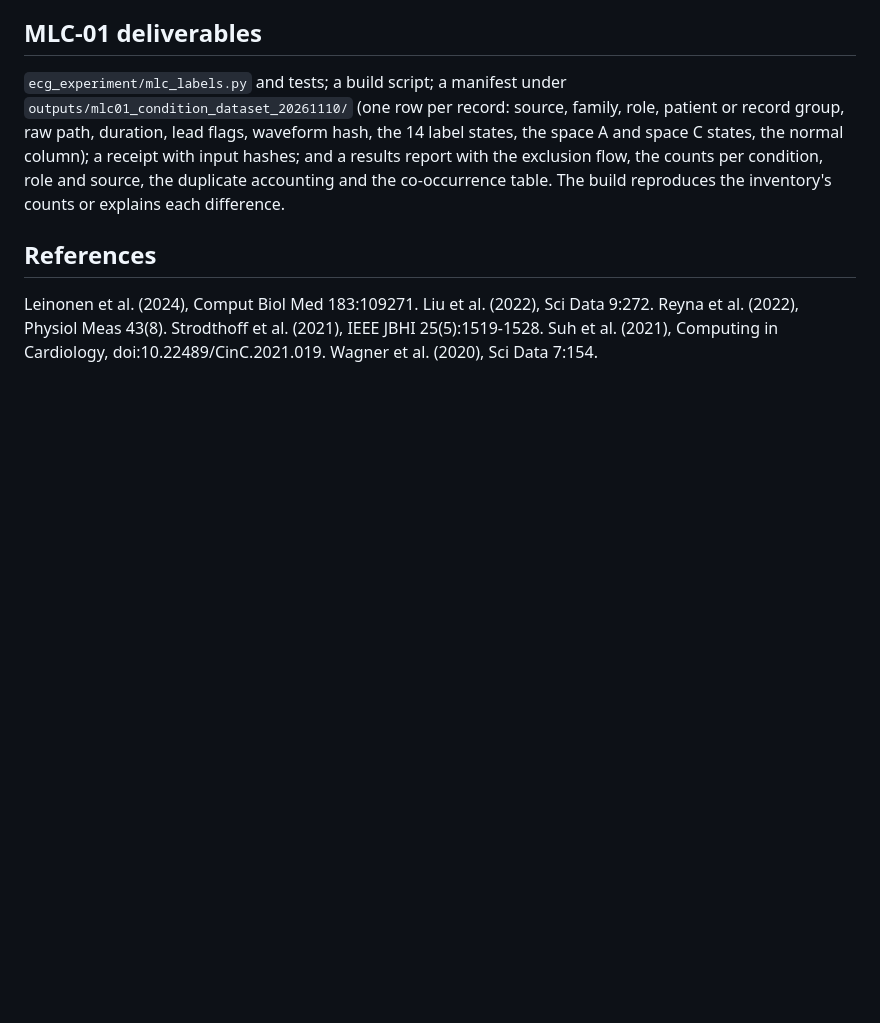
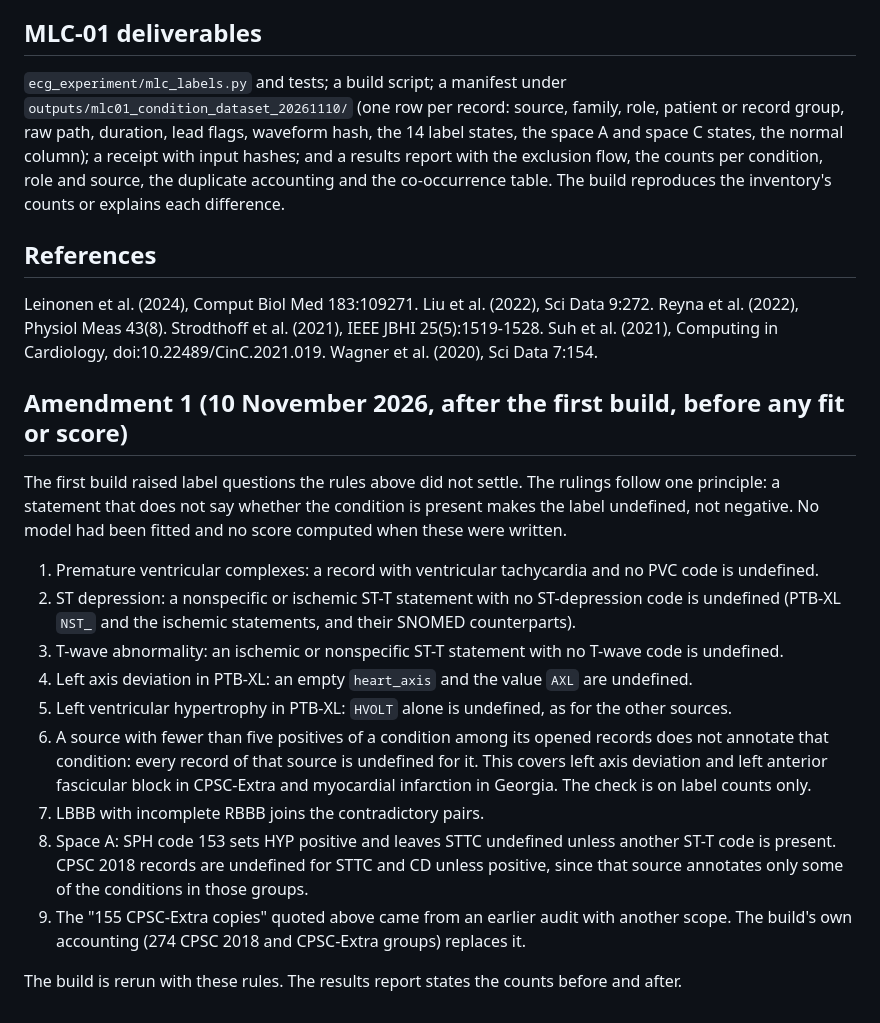
Before and after one commit to Janet16180/ecg-cardiopathy-detection, a Markdown page: docs/mlc01-condition-dataset-protocol-2026-11-10.md, the part around the change. GitHub-like rendering; blank space fills up the shorter version.

Commit message:
Amend the MLC-01 label rules before any fit

```diff
--- a/docs/mlc01-condition-dataset-protocol-2026-11-10.md
+++ b/docs/mlc01-condition-dataset-protocol-2026-11-10.md
@@ -152,3 +152,29 @@ Leinonen et al. (2024), Comput Biol Med 183:109271. Liu et al. (2022), Sci Data
 Reyna et al. (2022), Physiol Meas 43(8). Strodthoff et al. (2021), IEEE JBHI 25(5):1519-1528.
 Suh et al. (2021), Computing in Cardiology, doi:10.22489/CinC.2021.019. Wagner et al. (2020),
 Sci Data 7:154.
+
+## Amendment 1 (10 November 2026, after the first build, before any fit or score)
+
+The first build raised label questions the rules above did not settle. The rulings follow one
+principle: a statement that does not say whether the condition is present makes the label
+undefined, not negative. No model had been fitted and no score computed when these were written.
+
+1. Premature ventricular complexes: a record with ventricular tachycardia and no PVC code is
+   undefined.
+2. ST depression: a nonspecific or ischemic ST-T statement with no ST-depression code is
+   undefined (PTB-XL `NST_` and the ischemic statements, and their SNOMED counterparts).
+3. T-wave abnormality: an ischemic or nonspecific ST-T statement with no T-wave code is undefined.
+4. Left axis deviation in PTB-XL: an empty `heart_axis` and the value `AXL` are undefined.
+5. Left ventricular hypertrophy in PTB-XL: `HVOLT` alone is undefined, as for the other sources.
+6. A source with fewer than five positives of a condition among its opened records does not
+   annotate that condition: every record of that source is undefined for it. This covers left
+   axis deviation and left anterior fascicular block in CPSC-Extra and myocardial infarction in
+   Georgia. The check is on label counts only.
+7. LBBB with incomplete RBBB joins the contradictory pairs.
+8. Space A: SPH code 153 sets HYP positive and leaves STTC undefined unless another ST-T code is
+   present. CPSC 2018 records are undefined for STTC and CD unless positive, since that source
+   annotates only some of the conditions in those groups.
+9. The "155 CPSC-Extra copies" quoted above came from an earlier audit with another scope. The
+   build's own accounting (274 CPSC 2018 and CPSC-Extra groups) replaces it.
+
+The build is rerun with these rules. The results report states the counts before and after.
```
